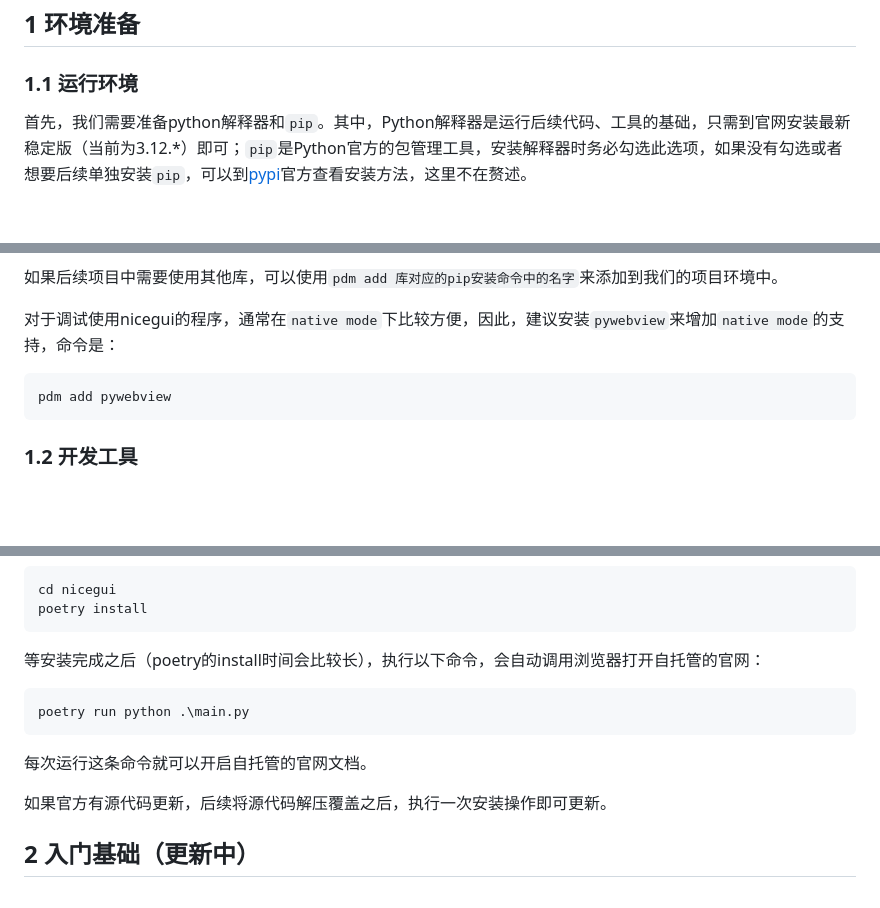
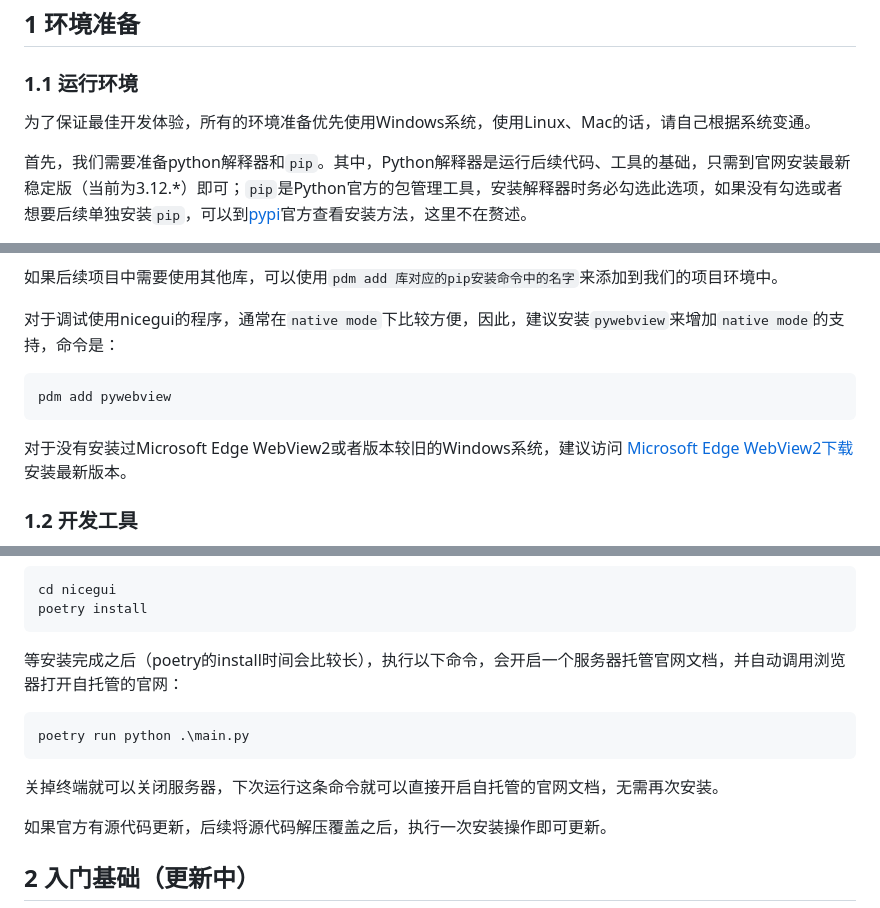
Before and after one commit to python-and-fiction/chinese_guide_of_nicegui_for_beginner, a Markdown page: README.md, 3 parts joined by grey strips. Drawn GitHub-style; blank space fills up the shorter version.

Commit message:
Add info of webview2.

````diff
--- a/README.md
+++ b/README.md
@@ -15,6 +15,8 @@
 ## 1 环境准备
 
 ### 1.1 运行环境
+
+为了保证最佳开发体验，所有的环境准备优先使用Windows系统，使用Linux、Mac的话，请自己根据系统变通。
 
 首先，我们需要准备python解释器和`pip`。其中，Python解释器是运行后续代码、工具的基础，只需到官网安装最新稳定版（当前为3.12.*）即可；`pip`是Python官方的包管理工具，安装解释器时务必勾选此选项，如果没有勾选或者想要后续单独安装`pip`，可以到[pypi](https://pypi.org/)官方查看安装方法，这里不在赘述。
 
@@ -112,6 +114,8 @@ pdm add nicegui
 pdm add pywebview
 ```
 
+对于没有安装过Microsoft Edge WebView2或者版本较旧的Windows系统，建议访问 [ Microsoft Edge WebView2下载 ](https://developer.microsoft.com/zh-cn/microsoft-edge/webview2 ) 安装最新版本。
+
 ### 1.2 开发工具
 
 VSCode或者PyCharm，其中VSCode比PyCharm轻量，但需要手动安装python插件，而PyCharm自带插件，操作简单。这里推荐使用VSCode，比较流畅，如果是使用PyCharm，后续操作根据VSCode对应即可。
@@ -151,13 +155,13 @@ cd nicegui
 poetry install
 ```
 
-等安装完成之后（poetry的install时间会比较长），执行以下命令，会自动调用浏览器打开自托管的官网：
+等安装完成之后（poetry的install时间会比较长），执行以下命令，会开启一个服务器托管官网文档，并自动调用浏览器打开自托管的官网：
 
 ```shell
 poetry run python .\main.py
 ```
 
-每次运行这条命令就可以开启自托管的官网文档。
+关掉终端就可以关闭服务器，下次运行这条命令就可以直接开启自托管的官网文档，无需再次安装。
 
 如果官方有源代码更新，后续将源代码解压覆盖之后，执行一次安装操作即可更新。
 
````
